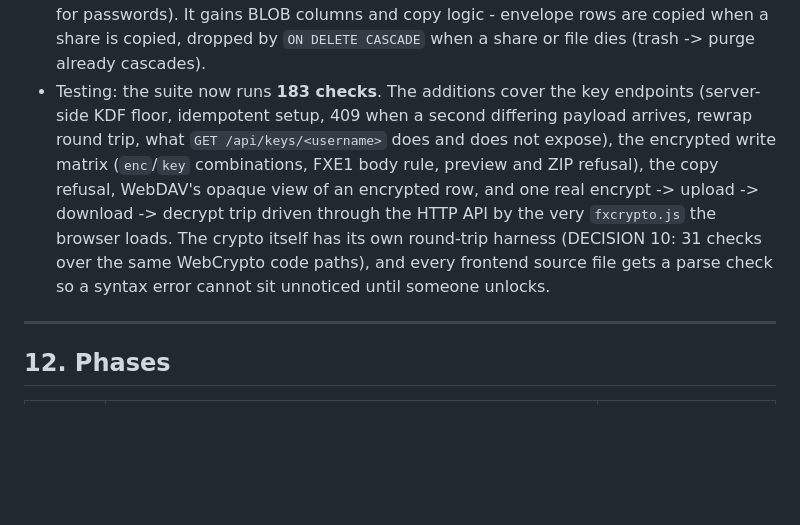
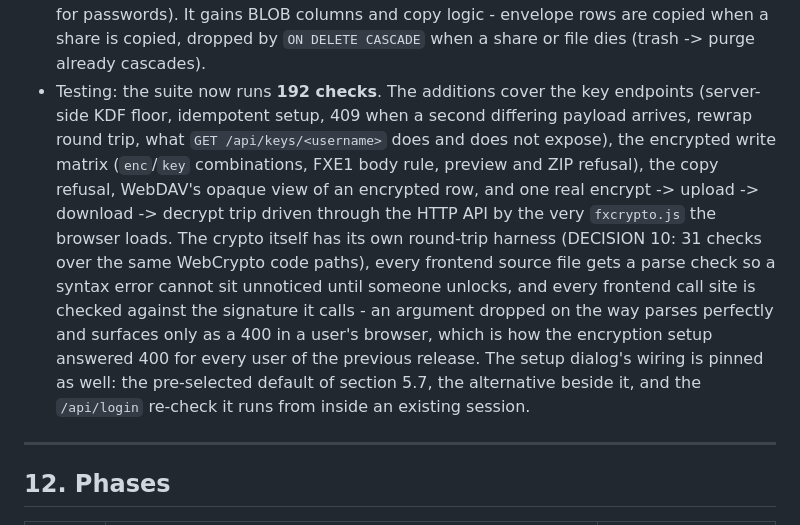
Before and after one commit to floyd54/fxcloud, a Markdown page: ENCRYPTION.md, the part around the change. Drawn GitHub-style; blank space fills up the shorter version.

Commit message:
docs: keep the check count true at 192
README and ENCRYPTION.md both quoted 183, the count before this round
added the argument-count guard, the login re-check and the setup-dialog
wiring checks. ENCRYPTION.md's testing paragraph now also records why the
arity check exists: an argument dropped on the way parses perfectly and
reaches a user only as a 400.

```diff
--- a/ENCRYPTION.md
+++ b/ENCRYPTION.md
@@ -647,7 +647,7 @@ roughly doubles the UI work, so it stays out of v1 (NG1).
   logic - envelope rows are copied when a share is copied, dropped by
   `ON DELETE CASCADE` when a share or file dies (trash -> purge already
   cascades).
-- Testing: the suite now runs **183 checks**. The additions cover the key
+- Testing: the suite now runs **192 checks**. The additions cover the key
   endpoints (server-side KDF floor, idempotent setup, 409 when a second
   differing payload arrives, rewrap round trip, what
   `GET /api/keys/<username>` does and does not expose), the encrypted
@@ -656,8 +656,15 @@ roughly doubles the UI work, so it stays out of v1 (NG1).
   and one real encrypt -> upload -> download -> decrypt trip driven through
   the HTTP API by the very `fxcrypto.js` the browser loads. The crypto
   itself has its own round-trip harness (DECISION 10: 31 checks over the
-  same WebCrypto code paths), and every frontend source file gets a parse
-  check so a syntax error cannot sit unnoticed until someone unlocks.
+  same WebCrypto code paths), every frontend source file gets a parse
+  check so a syntax error cannot sit unnoticed until someone unlocks, and
+  every frontend call site is checked against the signature it calls - an
+  argument dropped on the way parses perfectly and surfaces only as a 400
+  in a user's browser, which is how the encryption setup answered 400 for
+  every user of the previous release. The setup dialog's wiring is pinned
+  as well: the pre-selected default of section 5.7, the alternative beside
+  it, and the `/api/login` re-check it runs from inside an existing
+  session.
 
 ---
 
```
Also changed, not shown: README.md (+1 -1 lines).
